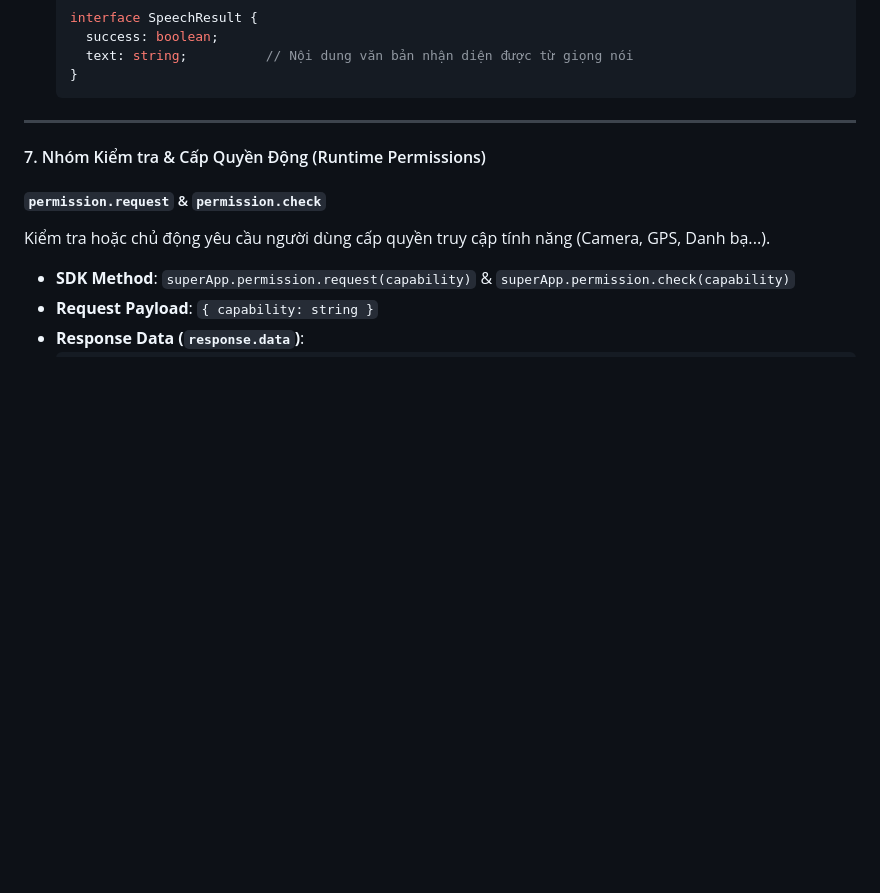
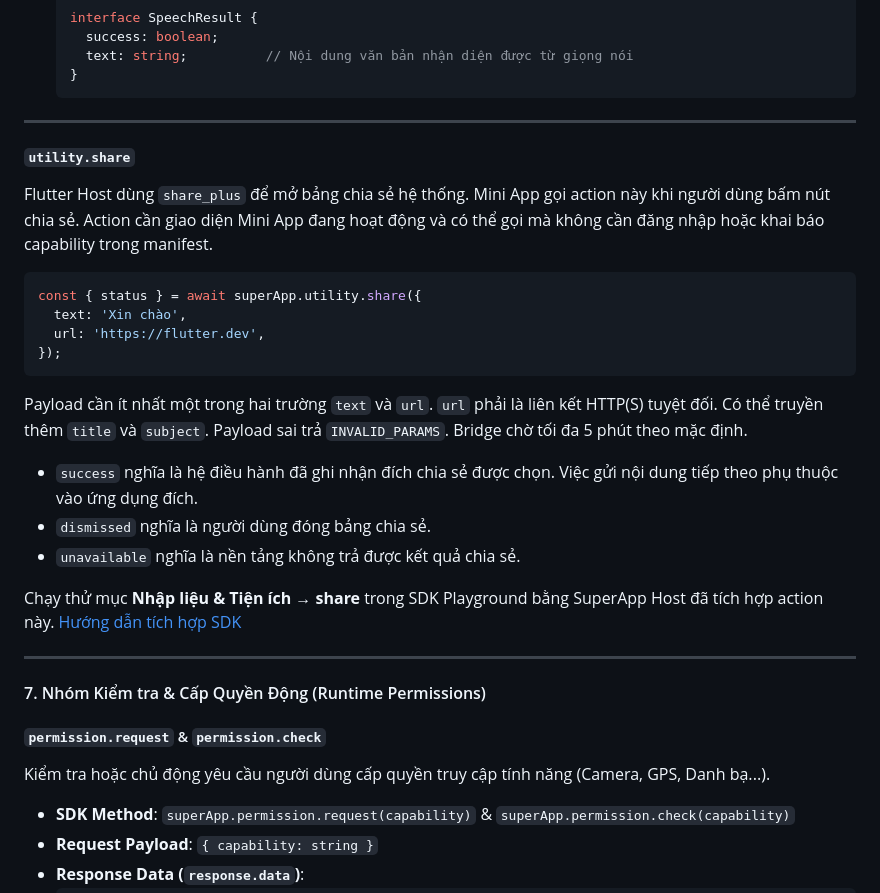
Before and after one commit to vqh2602/superapp_platform, a Markdown page: docs/superapp.md, the part around the change. GitHub-like rendering; blank space fills up the shorter version.

Commit message:
docs: document host sharing and keep docs in sync

````diff
--- a/docs/superapp.md
+++ b/docs/superapp.md
@@ -868,6 +868,27 @@ Kích hoạt microphone nhận diện giọng nói và chuyển đổi thành v
 
 ---
 
+##### `utility.share`
+
+Flutter Host dùng `share_plus` để mở bảng chia sẻ hệ thống. Mini App gọi action này khi người dùng bấm nút chia sẻ. Action cần giao diện Mini App đang hoạt động và có thể gọi mà không cần đăng nhập hoặc khai báo capability trong manifest.
+
+```typescript
+const { status } = await superApp.utility.share({
+  text: 'Xin chào',
+  url: 'https://flutter.dev',
+});
+```
+
+Payload cần ít nhất một trong hai trường `text` và `url`. `url` phải là liên kết HTTP(S) tuyệt đối. Có thể truyền thêm `title` và `subject`. Payload sai trả `INVALID_PARAMS`. Bridge chờ tối đa 5 phút theo mặc định.
+
+- `success` nghĩa là hệ điều hành đã ghi nhận đích chia sẻ được chọn. Việc gửi nội dung tiếp theo phụ thuộc vào ứng dụng đích.
+- `dismissed` nghĩa là người dùng đóng bảng chia sẻ.
+- `unavailable` nghĩa là nền tảng không trả được kết quả chia sẻ.
+
+Chạy thử mục **Nhập liệu & Tiện ích → share** trong SDK Playground bằng SuperApp Host đã tích hợp action này. [Hướng dẫn tích hợp SDK](sdk.md#chia-sẻ-văn-bản-và-liên-kết)
+
+---
+
 #### 7. Nhóm Kiểm tra & Cấp Quyền Động (Runtime Permissions)
 
 ##### `permission.request` & `permission.check`
````
Also changed, not shown: AGENTS.md (added, +10 -0 lines), README.md (+0 -1 lines).
